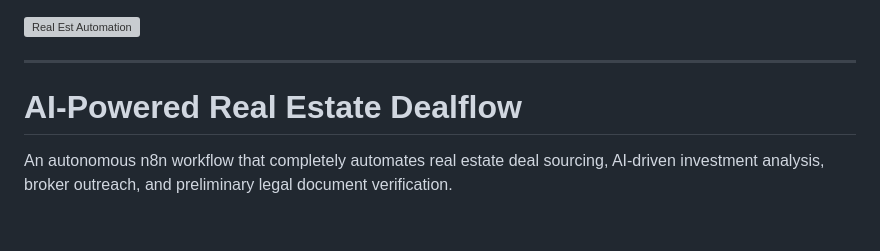
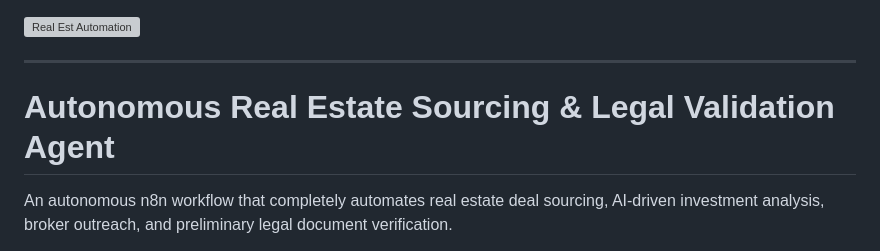
Before and after one commit to Divine-Jude/AI-Automation-Portfolio, a Markdown page: Real Estate Deal Flow/README.md, the part around the change. Rendered like a GitHub page; blank space fills up the shorter version; grey boxes are pictures that could not be loaded.

```diff
--- a/Real Estate Deal Flow/README.md
+++ b/Real Estate Deal Flow/README.md
@@ -2,7 +2,7 @@
 
 ---
 
-# AI-Powered Real Estate Dealflow
+# Autonomous Real Estate Sourcing & Legal Validation Agent
 
 An autonomous n8n workflow that completely automates real estate deal sourcing, AI-driven investment analysis, broker outreach, and preliminary legal document verification.
 
```
